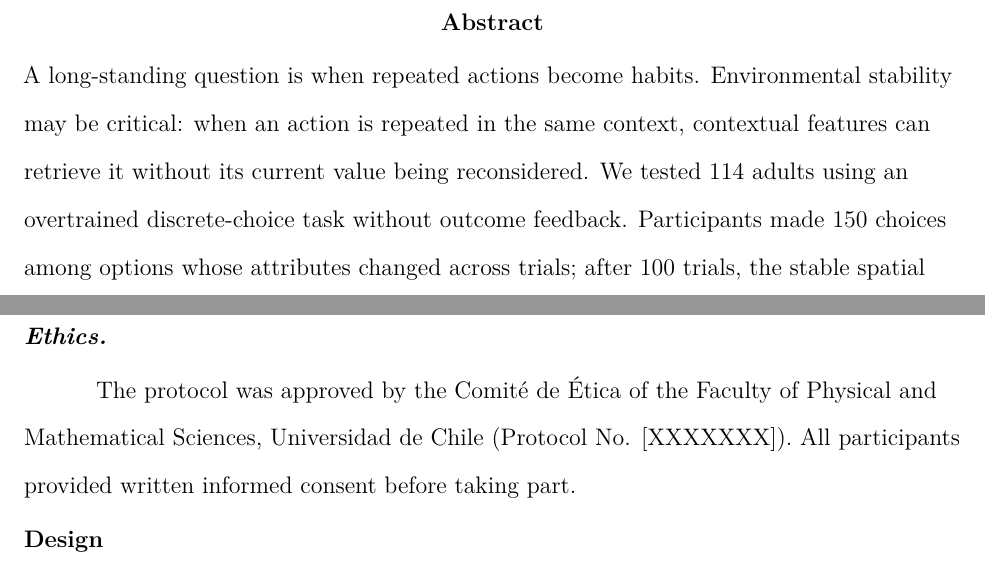
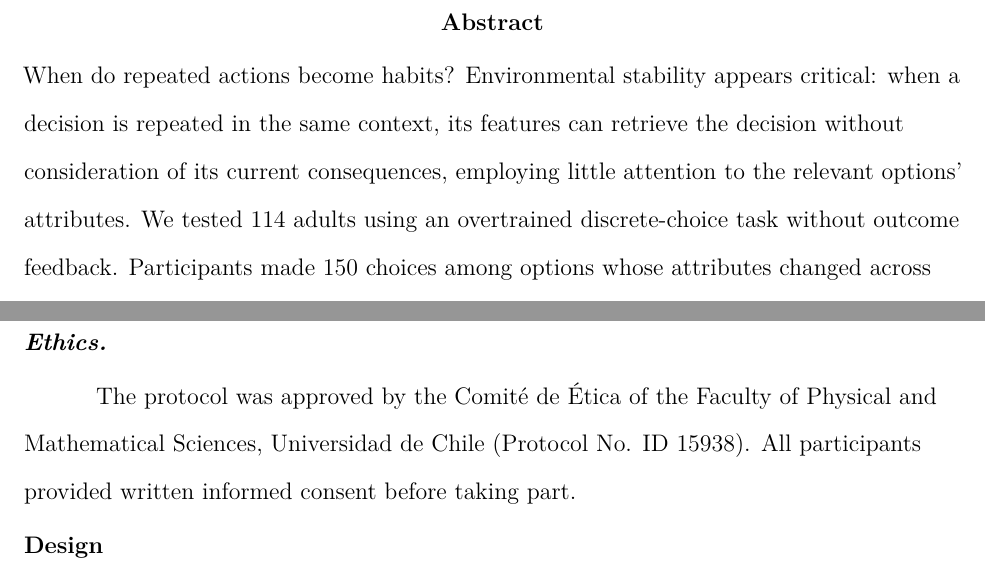
Before and after one commit to omadav/attention_DCE, a LaTeX paper (main.tex): two parts of pages 2 and 8 of 32, joined at a grey line, cut so that both start at the same text. Compiled offline with pdfLaTeX.

Commit message:
Revise title and abstract opening; add ethics protocol number
Co-Authored-By: Claude Opus 5 <noreply@anthropic.com>

```diff
--- a/main.tex
+++ b/main.tex
@@ -7,7 +7,7 @@
 \usepackage{graphicx}
 \usepackage{url}
 
-\title{Stable repetition produces habit-like choice in the absence of feedback}
+\title{Stable repetition produces habit-like choice without feedback}
 \shorttitle{Habits without Feedback}
 \authorsnames[1,{2,3},1]{Omar David Perez, Bastian Henriquez-Jara, Sebastian Mu\~{n}oz}
 \authorsaffiliations{{Department of Industrial Engineering, Universidad de Chile, Santiago, Chile},
@@ -15,7 +15,7 @@
 {Complex Engineering Systems Institute (ISCI), Santiago, Chile}}
 \leftheader{Perez et al.}
 
-\abstract{A long-standing question is when repeated actions become habits. Environmental stability may be critical: when an action is repeated in the same context, contextual features can retrieve it without its current value being reconsidered. We tested 114 adults using an overtrained discrete-choice task without outcome feedback. Participants made 150 choices among options whose attributes changed across trials; after 100 trials, the stable spatial layout was disrupted. Consistent with the animal-learning definition of habit, participants increasingly repeated previous choices that were no longer best under their current utility, despite stable underlying preferences. This value-insensitive responding was accompanied by narrower, more stereotyped attention. Disrupting the layout broadened attention and restored value-sensitive choice: participants again repeated previous choices mainly when current utility supported them. These results show that repetition in a stable decision environment can produce habit-like behavior without feedback and identify attention as a key variable in its formation.}
+\abstract{When do repeated actions become habits? Environmental stability appears critical: when a decision is repeated in the same context, its features can retrieve the decision without consideration of its current consequences, employing little attention to the relevant options' attributes. We tested 114 adults using an overtrained discrete-choice task without outcome feedback. Participants made 150 choices among options whose attributes changed across trials; after 100 trials, the stable spatial layout was disrupted. Consistent with the animal-learning definition of habit, participants increasingly repeated previous choices that were no longer best under their current utility, despite stable underlying preferences. This value-insensitive responding was accompanied by narrower, more stereotyped attention. Disrupting the layout broadened attention and restored value-sensitive choice: participants again repeated previous choices mainly when current utility supported them. These results show that repetition in a stable decision environment can produce habit-like behavior without feedback and identify attention as a key variable in its formation.}
 
 \keywords{attention, discrete choice, habits, inertia, eye tracking}
 
@@ -73,7 +73,7 @@ Participants were [M age, SD, range] years of age; [n] were women and [n] were m
 
 \subsubsection{Sample size.} No a priori power analysis was conducted. The laboratory sample size was determined by the eye-tracking capacity and recruitment budget available to the project, and data collection ended when those resources were exhausted; the online sample was sized to provide a substantially larger set of choice observations for the joint estimation. Because the design places 150 observations within each participant, the number of trials rather than the number of participants is the binding constraint on the trial-level analyses. % TODO: confirm this description matches how collection actually stopped, and add the recruitment window dates.
 
-\subsubsection{Ethics.} The protocol was approved by the Comit\'{e} de \'{E}tica of the Faculty of Physical and Mathematical Sciences, Universidad de Chile (Protocol No. [XXXXXXX]). All participants provided written informed consent before taking part.
+\subsubsection{Ethics.} The protocol was approved by the Comit\'{e} de \'{E}tica of the Faculty of Physical and Mathematical Sciences, Universidad de Chile (Protocol No. ID 15938). All participants provided written informed consent before taking part.
 
 \subsection{Design}
 
```
